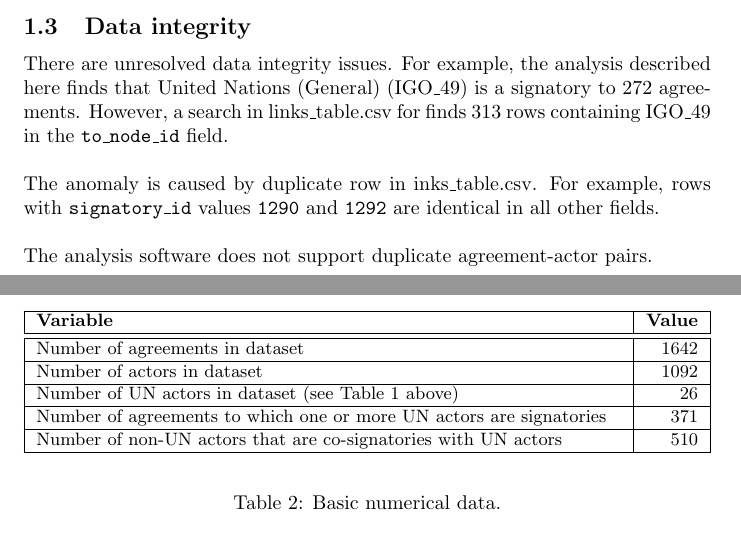
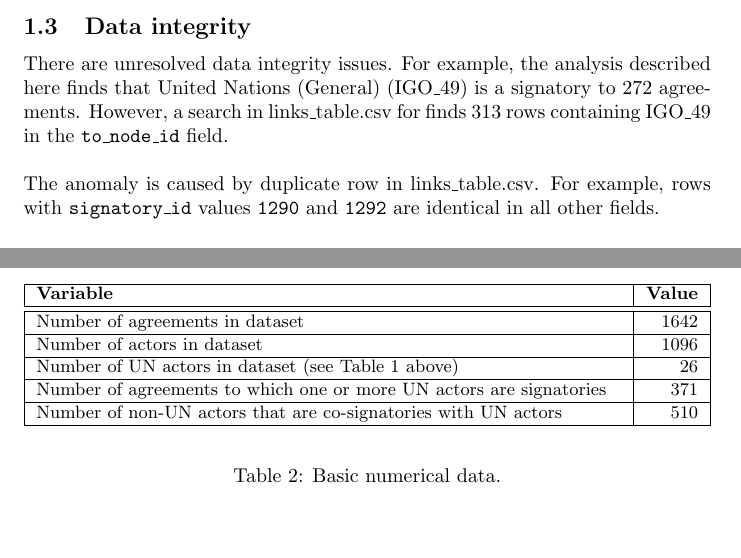
Before and after one commit to roybgardner/agreements-actors, a LaTeX document (_doc/un_analysis/un_analysis.tex): two parts of pages 2 and 4 of 13, joined at a grey line, cut so that both start at the same text. Compiled offline with pdfLaTeX.

Commit message:
Update un_analysis.tex

```diff
--- a/_doc/un_analysis/un_analysis.tex
+++ b/_doc/un_analysis/un_analysis.tex
@@ -62,9 +62,7 @@ The search criteria for UN actors are as follows:
 
 There are unresolved data integrity issues. For example, the analysis described here finds that United Nations (General) (IGO\_49) is a signatory to 272 agreements. However, a search in links\_table.csv for  finds 313 rows containing IGO\_49 in the  \texttt{to\_node\_id} field. \newline
 
-The anomaly is caused by duplicate row in inks\_table.csv. For example, rows with \texttt{signatory\_id} values \texttt{1290} and \texttt{1292} are identical in all other fields.\newline
-
-The analysis software does not support duplicate agreement-actor pairs.
+The anomaly is caused by duplicate row in links\_table.csv. For example, rows with \texttt{signatory\_id} values \texttt{1290} and \texttt{1292} are identical in all other fields.\newline
 
 
 \section{Preliminaries}
@@ -149,7 +147,7 @@ The analysis software does not support duplicate agreement-actor pairs.
     \hline
      Number of agreements in dataset & 1642 \\
      \hline
-     Number of actors in dataset & 1092 \\
+     Number of actors in dataset & 1096 \\
      \hline
      Number of UN actors in dataset (see Table 1 above) & 26 \\
      \hline
```
Also changed, not shown: _doc/un_analysis/un_analysis.tex (4 more changed lines).
